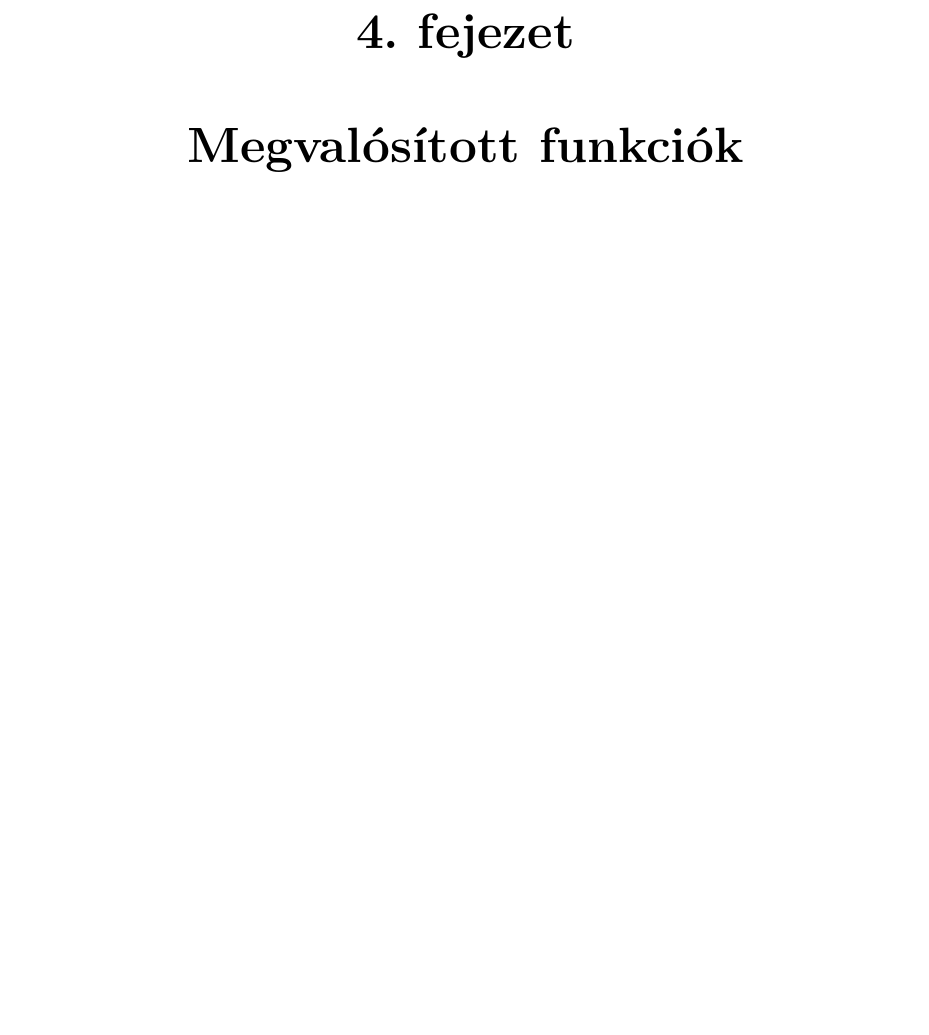
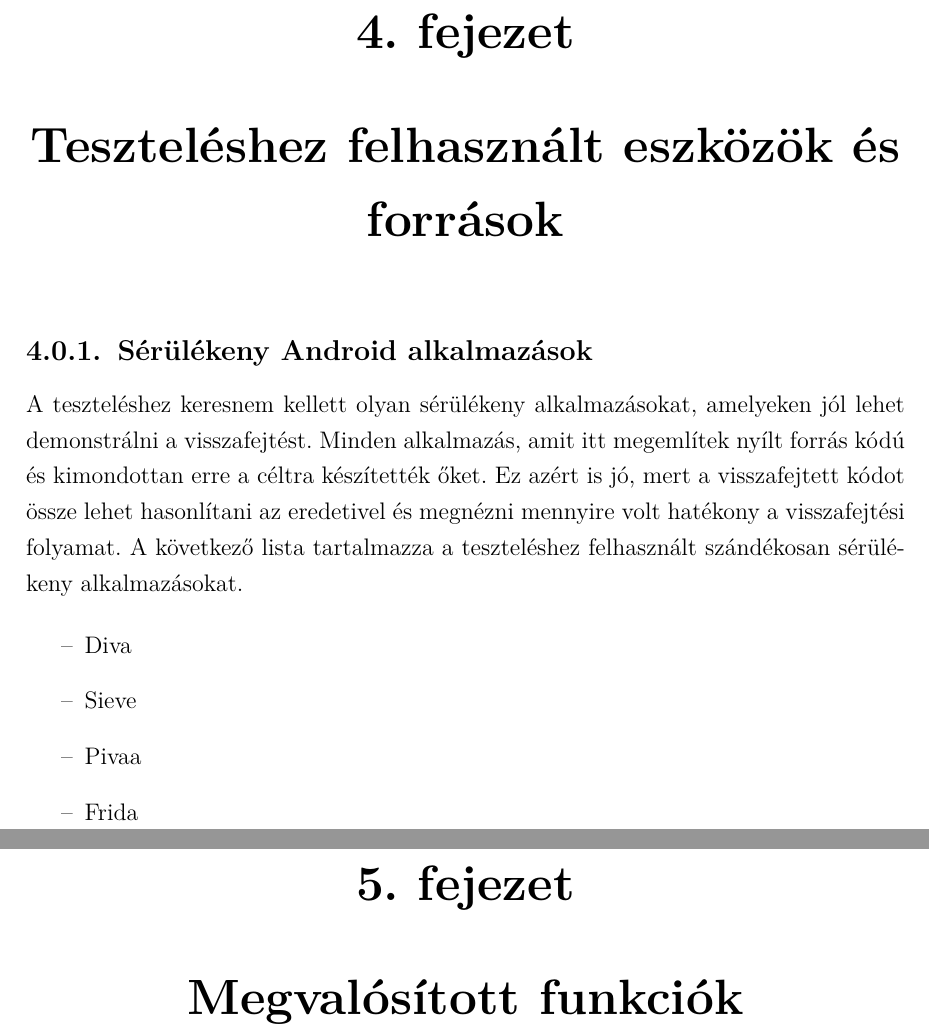
Before and after one commit to t0thkr1s/thesis, a LaTeX thesis (thesis.tex): part of page 11 of 14 before the commit and two parts of pages 11 and 12 of 15 after it, the two joined at a grey line, cut so that both start at the same text, the shorter picture padded with empty space. Compiled offline with pdfLaTeX.

Commit message:
add testing chapter

```diff
--- a/thesis.tex
+++ b/thesis.tex
@@ -186,6 +186,22 @@ Több megfelelő forrás kód megjelenítő könyvtárat találtam, így funkci
 
 \subsection{Material Design 2.0}
 
+\chapter{Teszteléshez felhasznált eszközök és források}\label{teszteles}
+
+\subsection{Sérülékeny Android alkalmazások}
+
+A teszteléshez keresnem kellett olyan sérülékeny alkalmazásokat, amelyeken jól lehet demonstrálni a visszafejtést.
+Minden alkalmazás, amit itt megemlítek nyílt forrás kódú és kimondottan erre a céltra készítették őket.
+Ez azért is jó, mert a visszafejtett kódot össze lehet hasonlítani az eredetivel és megnézni mennyire volt hatékony a visszafejtési folyamat.
+A következő lista tartalmazza a teszteléshez felhasznált szándékosan sérülékeny alkalmazásokat.
+
+\begin{itemize}
+	\item \href{https://github.com/payatu/diva-android}{Diva}
+	\item \href{https://github.com/as0ler/Android-Examples}{Sieve}
+	\item \href{https://github.com/htbridge/pivaa}{Pivaa}
+	\item \href{https://github.com/t0thkr1s/frida-demo}{Frida}
+\end{itemize}
+
 \chapter{Megvalósított funkciók}\label{funkciok}
 
 \chapter{Továbbfejlesztési lehetőségek}\label{lehetosegek}
```
Also changed, not shown: thesis.pdf.
